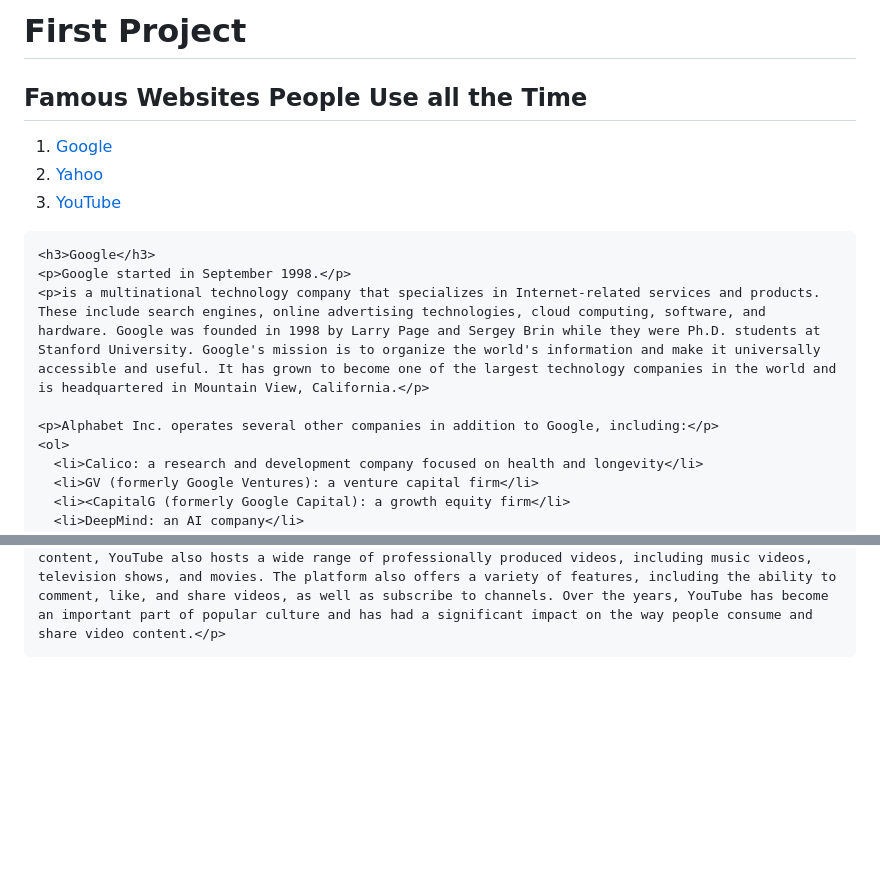
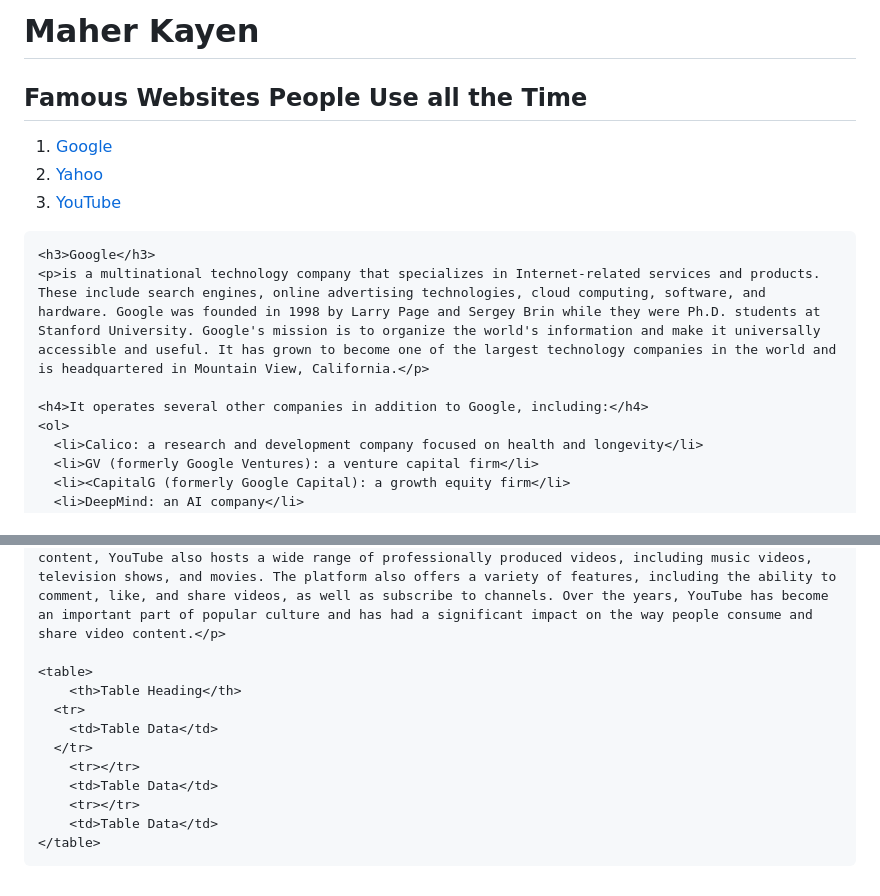
Before and after one commit to kayenma/kayenma.github.io, a Markdown page: README.md, 2 parts joined by grey strips. Rendered like a GitHub page; blank space fills up the shorter version.

```diff
--- a/README.md
+++ b/README.md
@@ -2,11 +2,11 @@
 <html lang="en">
   <head>
     <meta charset="utf-8" />
-    <title>Maher Kayen - JMM640 - First Project</title>
+    <title>JMM640 - 1st Project</title>
   </head>
 
   <body>
-    <h1>First Project</h1>
+    <h1>Maher Kayen</h1>
     <h2>Famous Websites People Use all the Time</h2>
       <ol>
       <li><a href="https://google.com">Google</a></li>
@@ -16,10 +16,9 @@
 
 
     <h3>Google</h3>
-    <p>Google started in September 1998.</p>
     <p>is a multinational technology company that specializes in Internet-related services and products. These include search engines, online advertising technologies, cloud computing, software, and hardware. Google was founded in 1998 by Larry Page and Sergey Brin while they were Ph.D. students at Stanford University. Google's mission is to organize the world's information and make it universally accessible and useful. It has grown to become one of the largest technology companies in the world and is headquartered in Mountain View, California.</p>
 
-    <p>Alphabet Inc. operates several other companies in addition to Google, including:</p>
+    <h4>It operates several other companies in addition to Google, including:</h4>
     <ol>
       <li>Calico: a research and development company focused on health and longevity</li>
       <li>GV (formerly Google Ventures): a venture capital firm</li>
@@ -49,7 +48,16 @@
     <p>YouTube is a video-sharing platform and subsidiary of Google. It was created in 2005 and allows users to upload, share, and view videos.</p>
     <p>The platform has become one of the largest sources of online video content, with billions of hours of video watched every day by millions of users around the world. In addition to user-generated content, YouTube also hosts a wide range of professionally produced videos, including music videos, television shows, and movies. The platform also offers a variety of features, including the ability to comment, like, and share videos, as well as subscribe to channels. Over the years, YouTube has become an important part of popular culture and has had a significant impact on the way people consume and share video content.</p>
 
-
+    <table>
+        <th>Table Heading</th>
+      <tr>
+        <td>Table Data</td>
+      </tr>
+        <tr></tr>
+        <td>Table Data</td>
+        <tr></tr>
+        <td>Table Data</td>
+    </table>
 
 
   </body>
```
Also changed, not shown: other parts of README.md (+1 -1 lines).
